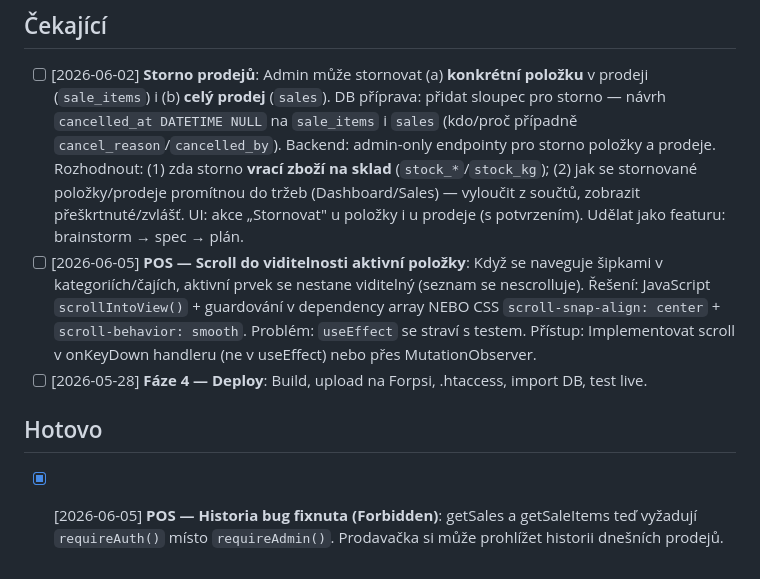
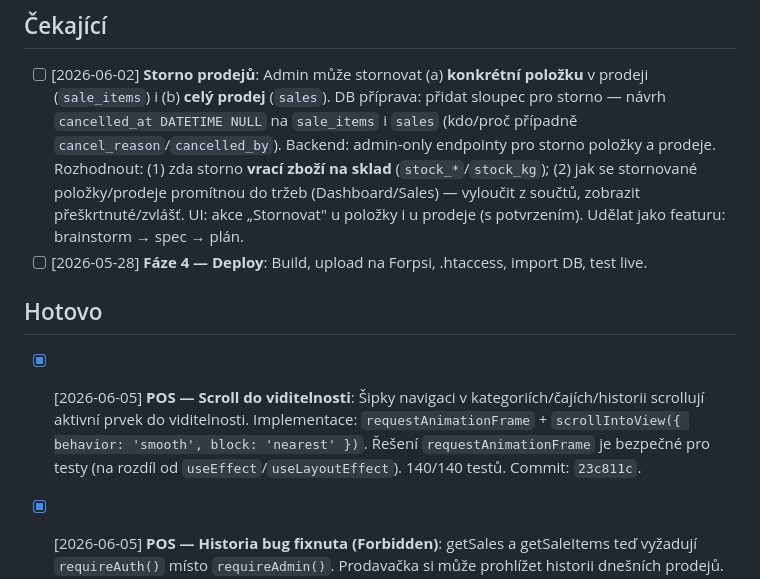
Before and after one commit to fykusa/cajovna, a Markdown page: .claude/tasks.md, the part around the change. Drawn GitHub-style.

Commit message:
docs: Task 3 — POS Scroll HOTOV
Šipky navigace scrollují aktivní prvek do viditelnosti
CategoryList, TeaList, HistoryPanel — všechny mají smooth scroll

Co-Authored-By: Claude Haiku 4.5 <noreply@anthropic.com>

```diff
--- a/.claude/tasks.md
+++ b/.claude/tasks.md
@@ -3,10 +3,11 @@
 ## Čekající
 
 - [ ] [2026-06-02] **Storno prodejů**: Admin může stornovat (a) **konkrétní položku** v prodeji (`sale_items`) i (b) **celý prodej** (`sales`). DB příprava: přidat sloupec pro storno — návrh `cancelled_at DATETIME NULL` na `sale_items` i `sales` (kdo/proč případně `cancel_reason`/`cancelled_by`). Backend: admin-only endpointy pro storno položky a prodeje. Rozhodnout: (1) zda storno **vrací zboží na sklad** (`stock_*`/`stock_kg`); (2) jak se stornované položky/prodeje promítnou do tržeb (Dashboard/Sales) — vyloučit z součtů, zobrazit přeškrtnuté/zvlášť. UI: akce „Stornovat" u položky i u prodeje (s potvrzením). Udělat jako featuru: brainstorm → spec → plán.
-- [ ] [2026-06-05] **POS — Scroll do viditelnosti aktivní položky**: Když se naveguje šipkami v kategoriích/čajích, aktivní prvek se nestane viditelný (seznam se nescrolluje). Řešení: JavaScript `scrollIntoView()` + guardování v dependency array NEBO CSS `scroll-snap-align: center` + `scroll-behavior: smooth`. Problém: `useEffect` se straví s testem. Přístup: Implementovat scroll v onKeyDown handleru (ne v useEffect) nebo přes MutationObserver.
 - [ ] [2026-05-28] **Fáze 4 — Deploy**: Build, upload na Forpsi, .htaccess, import DB, test live.
 
 ## Hotovo
+
+- [x] [2026-06-05] **POS — Scroll do viditelnosti**: Šipky navigaci v kategoriích/čajích/historii scrollují aktivní prvek do viditelnosti. Implementace: `requestAnimationFrame` + `scrollIntoView({ behavior: 'smooth', block: 'nearest' })`. Řešení `requestAnimationFrame` je bezpečné pro testy (na rozdíl od `useEffect`/`useLayoutEffect`). 140/140 testů. Commit: `23c811c`.
 
 - [x] [2026-06-05] **POS — Historia bug fixnuta (Forbidden)**: getSales a getSaleItems teď vyžadují `requireAuth()` místo `requireAdmin()`. Prodavačka si může prohlížet historii dnešních prodejů. Commity: `21ceab2`, `38bf9d1`.
 
```
